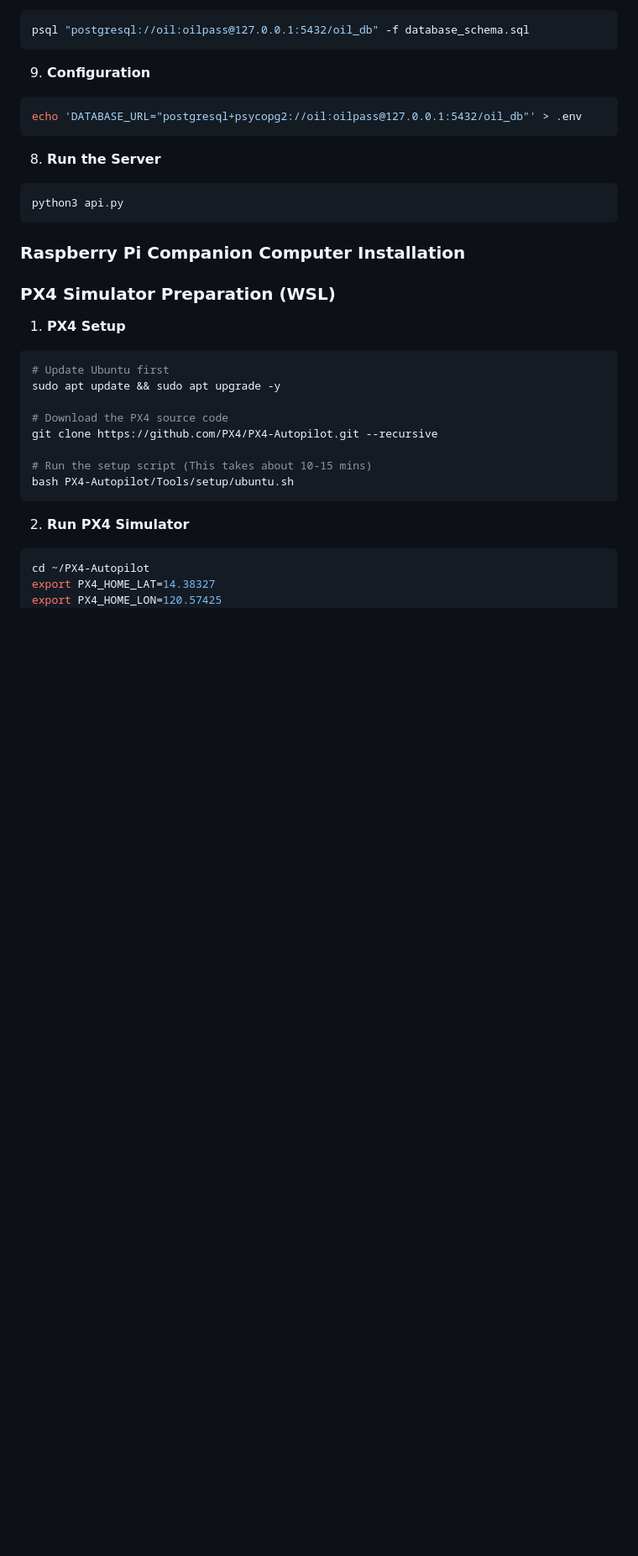
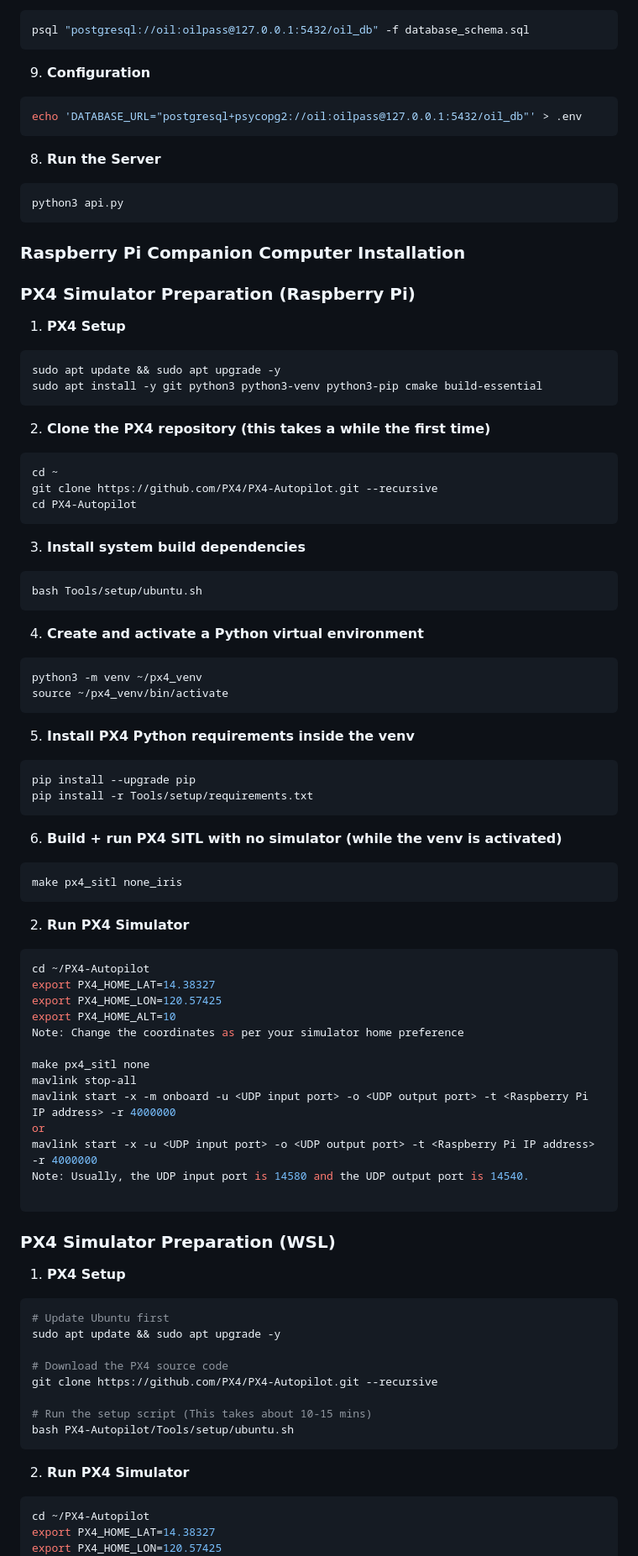
Before and after one commit to joppetk/oil_spill_detection, a Markdown page: README.md, the part around the change. Shown at 84% size. Drawn GitHub-style; blank space fills up the shorter version.

````diff
--- a/README.md
+++ b/README.md
@@ -249,6 +249,60 @@ python3 api.py
 
 ### Raspberry Pi Companion Computer Installation
 
+### PX4 Simulator Preparation (Raspberry Pi)
+
+1. **PX4 Setup**
+```bash
+sudo apt update && sudo apt upgrade -y
+sudo apt install -y git python3 python3-venv python3-pip cmake build-essential
+```
+
+2. **Clone the PX4 repository (this takes a while the first time)**
+```bash
+cd ~
+git clone https://github.com/PX4/PX4-Autopilot.git --recursive
+cd PX4-Autopilot
+```
+
+3. **Install system build dependencies**
+```bash
+bash Tools/setup/ubuntu.sh
+```
+
+4. **Create and activate a Python virtual environment**
+```bash
+python3 -m venv ~/px4_venv
+source ~/px4_venv/bin/activate
+```
+
+5. **Install PX4 Python requirements inside the venv**
+```bash
+pip install --upgrade pip
+pip install -r Tools/setup/requirements.txt
+```
+
+6. **Build + run PX4 SITL with no simulator (while the venv is activated)**
+```bash
+make px4_sitl none_iris
+```
+
+2. **Run PX4 Simulator**
+```bash
+cd ~/PX4-Autopilot
+export PX4_HOME_LAT=14.38327
+export PX4_HOME_LON=120.57425
+export PX4_HOME_ALT=10
+Note: Change the coordinates as per your simulator home preference
+
+make px4_sitl none
+mavlink stop-all
+mavlink start -x -m onboard -u <UDP input port> -o <UDP output port> -t <Raspberry Pi IP address> -r 4000000
+or
+mavlink start -x -u <UDP input port> -o <UDP output port> -t <Raspberry Pi IP address> -r 4000000
+Note: Usually, the UDP input port is 14580 and the UDP output port is 14540.
+
+```
+
 ### PX4 Simulator Preparation (WSL)
 
 1. **PX4 Setup**
````
